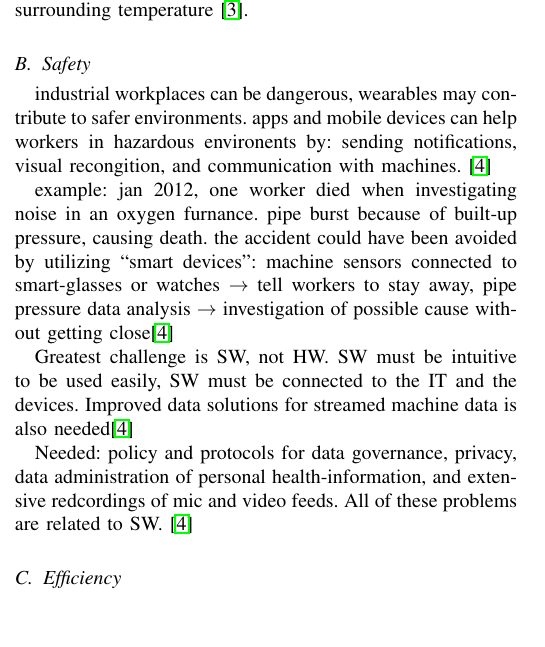
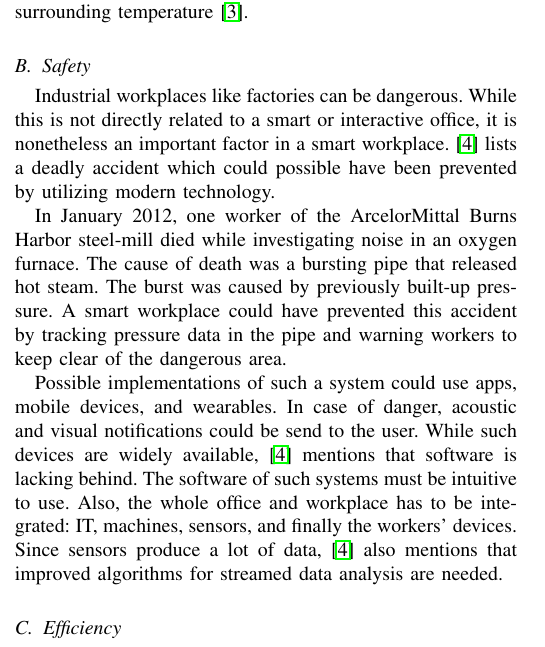
Before and after one commit to InteractiveOfficeProject/social-data-analysis, a LaTeX paper (sda.tex, which reads safety.tex): part of one column of page 1 of 2, cut so that both start at the same text, the shorter picture padded with empty space. Compiled offline with pdfLaTeX.

Commit message:
RC of safety

```diff
--- a/safety.tex
+++ b/safety.tex
@@ -1,8 +1,8 @@
 \subsection{Safety}
-industrial workplaces can be dangerous, wearables may contribute to safer environments. apps and mobile devices can help workers in hazardous environents by: sending notifications, visual recongition, and communication with machines. \cite{sda-wired}
+Industrial workplaces like factories can be dangerous. While this is not directly related to a smart or interactive office, it is nonetheless an important factor in a smart workplace. \cite{sda-wired} lists a deadly accident which could possible have been prevented by utilizing modern technology.
 
-example: jan 2012, one worker died when investigating noise in an oxygen furnance. pipe burst because of built-up pressure, causing death. the accident could have been avoided by utilizing ``smart devices'': machine sensors connected to smart-glasses or watches \(\rightarrow\) tell workers to stay away, pipe pressure data analysis \(\rightarrow\) investigation of possible cause without getting close\cite{sda-wired}
+In January 2012, one worker of the ArcelorMittal Burns Harbor steel-mill died while investigating noise in an oxygen furnace. The cause of death was a bursting pipe that released hot steam. The burst was caused by previously built-up pressure. A smart workplace could have prevented this accident by tracking pressure data in the pipe and warning workers to keep clear of the dangerous area.
 
-Greatest challenge is SW, not HW. SW must be intuitive to be used easily, SW must be connected to the IT and the devices. Improved data solutions for streamed machine data is also needed\cite{sda-wired}
+Possible implementations of such a system could use apps, mobile devices, and wearables. In case of danger, acoustic and visual notifications could be send to the user. While such devices are widely available, \cite{sda-wired} mentions that software is lacking behind. The software of such systems must be intuitive to use. Also, the whole office and workplace has to be integrated: IT, machines, sensors, and finally the workers' devices. Since sensors produce a lot of data, \cite{sda-wired} also mentions that improved algorithms for streamed data analysis are needed.
 
-Needed: policy and protocols for data governance, privacy, data administration of personal health-information, and extensive redcordings of mic and video feeds. All of these problems are related to SW. \cite{sda-wired}
+% Needed: policy and protocols for data governance, privacy, data administration of personal health-information, and extensive redcordings of mic and video feeds. All of these problems are related to SW. \cite{sda-wired}
```
